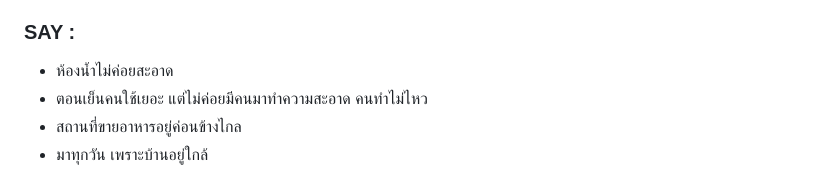
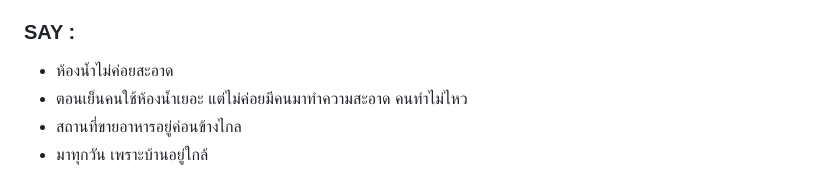
Before and after one commit to DALOTE888/INT100-G2-T6-loves-Aj.Siam-the-most-in-all-three-worlds, a Markdown page: empathize/say-do-think-feel.md, the part around the change. Rendered like a GitHub page.

Commit message:
Fix grammar in SAY section of say-do-think-feel.md

```diff
--- a/empathize/say-do-think-feel.md
+++ b/empathize/say-do-think-feel.md
@@ -51,7 +51,7 @@
 ### SAY :
 
 - ห้องน้ำไม่ค่อยสะอาด
-- ตอนเย็นคนใช้เยอะ แต่ไม่ค่อยมีคนมาทำความสะอาด คนทำไม่ไหว
+- ตอนเย็นคนใช้ห้องน้ำเยอะ แต่ไม่ค่อยมีคนมาทำความสะอาด คนทำไม่ไหว
 - สถานที่ขายอาหารอยู่ค่อนข้างไกล
 - มาทุกวัน เพราะบ้านอยู่ใกล้
 
```
